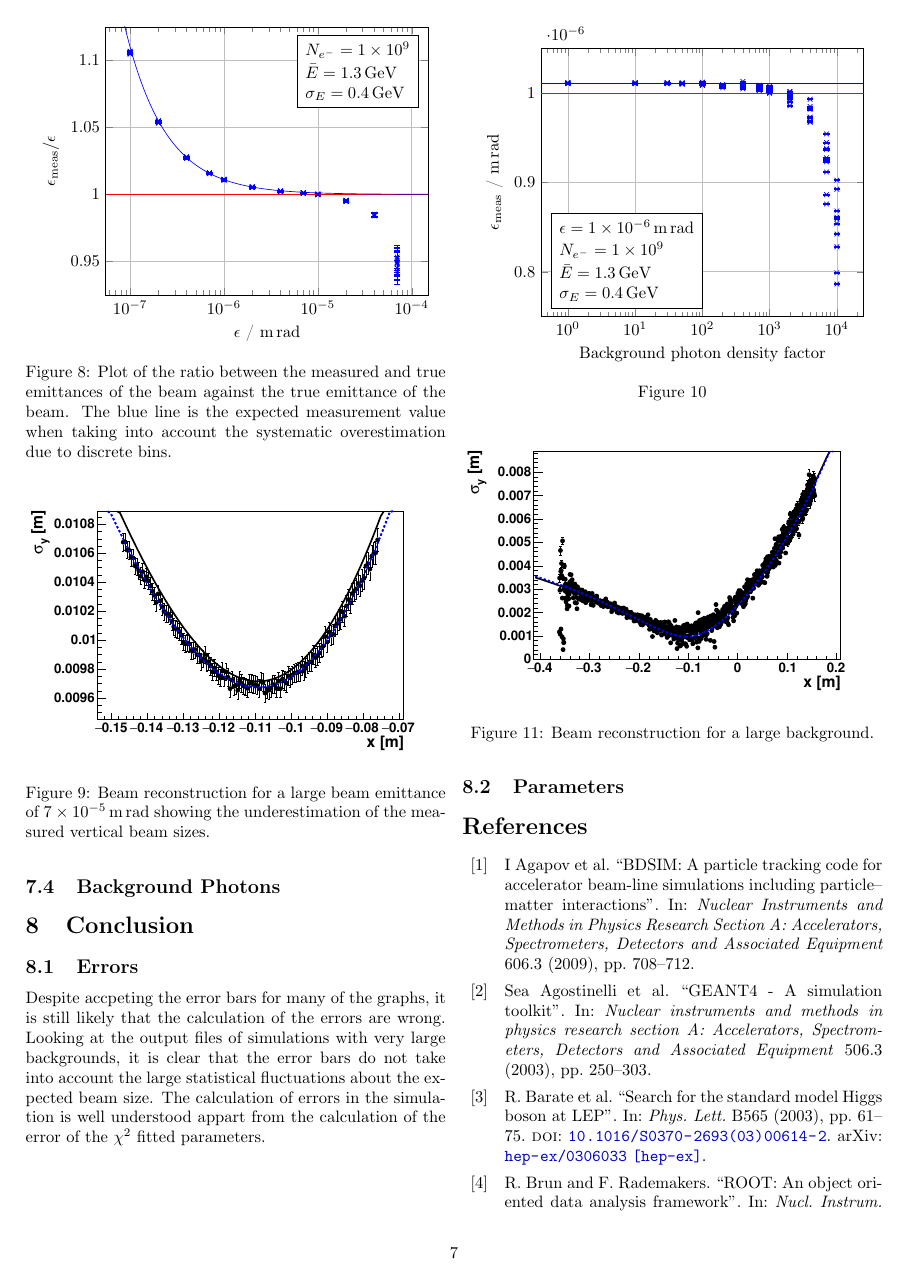
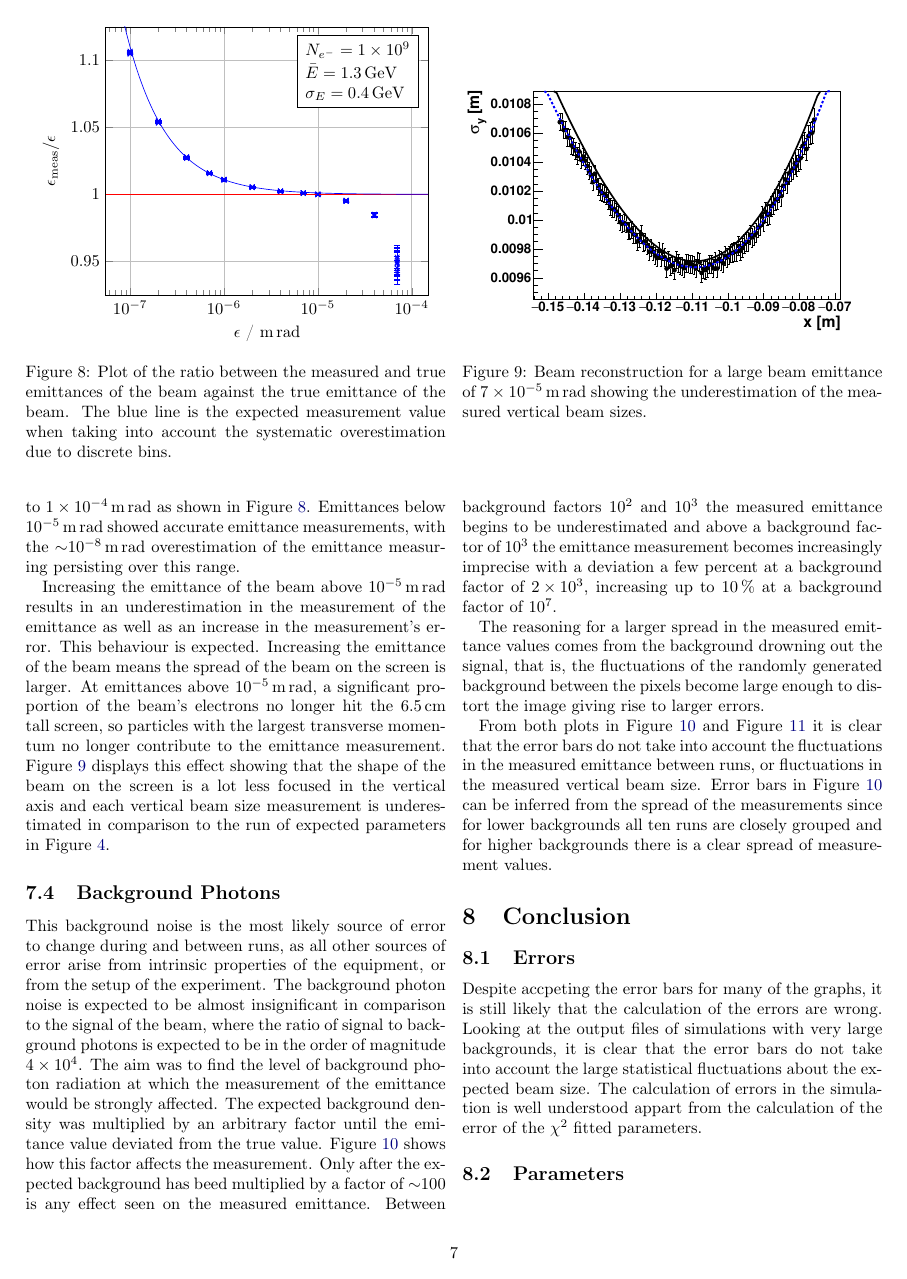
Before and after one commit to PatrickChin/final_report, a LaTeX document (report.tex, which reads results.tex, simulation.tex): page 10 of 11 before the commit and page 10 of 13 after it. The pictures show the PDF file report.pdf that the author committed with the source.

Commit message:
almost finish results section, put figures in minipage

```diff
--- a/results.tex
+++ b/results.tex
@@ -151,37 +153,50 @@ more erroneous since most of the beam will not hit the screen.
 			the systematic overestimation due to discrete bins.
 		}
 		\label{fig:emitr_inemit}
-\end{figure}
-
-% \begin{figure}[!tb]
-% 	\centering
-% 		\centering
-% 		\includegraphics{./output/run-inemit/emitrperr_vs_inemit.pdf}
-% 		\caption{
-% 		}
-% 		\label{fig:emitrperr_inemit}
-% \end{figure}
-
-\begin{figure}[!tb]
+	\end{minipage}\hfill
+	\begin{minipage}[t]{\columnwidth}
 		\centering
+		% \includegraphics{./output/run-inemit/emitrperr_vs_inemit.pdf}
 		\includegraphics[width=\columnwidth]{./output/run-inemit/emit_7e-5/n1/graph.pdf}
 		\caption{
-		Beam reconstruction for a large beam emittance of \SI{7e-5}{\meter\radian}
-		showing the underestimation of the measured vertical beam sizes.
+			Beam reconstruction for a large beam emittance of
+			\SI{7e-5}{\meter\radian} showing the underestimation of the measured
+			vertical beam sizes.
 		}
 		\label{fig:large_emit}
-\end{figure}
+	\end{minipage}
+\end{figure*}
 
 Since the emittance is the parameter required to be measured, a reasonably large
 region around the expected emittance should give precise emittance measurements.
 The input beam emittance range tested was from \SIrange{1e-7}{1e-4}%
-{\meter\radian} as shown in Figure~\ref{fig:emitr_inemit}.
-% , where all other parameters kept constant between each run.
+{\meter\radian} as shown in Figure~\ref{fig:emitr_inemit}. Emittances below
+\SI{e-5}{\meter\radian} showed accurate emittance measurements, with the
+\SI{\sim e-8}{\meter\radian} overestimation of the emittance measuring
+persisting over this range.
+
+Increasing the emittance of the beam above \SI{e-5}{\meter\radian} results in an
+underestimation in the measurement of the emittance as well as an increase in
+the measurement's error. This behaviour is expected. Increasing the emittance of
+the beam means the spread of the beam on the screen is larger. At emittances
+above \SI{e-5}{\meter\radian}, a significant proportion of the beam's electrons
+no longer hit the \SI{6.5}{\centi\meter} tall screen, so particles with the
+largest transverse momentum no longer contribute to the emittance measurement.
+% TODO is this sentence ok??
+Figure~\ref{fig:large_emit} displays this effect showing that the shape of the
+beam on the screen is a lot less focused in the vertical axis and each vertical
+beam size measurement is underestimated in comparison to the run of expected
+parameters in Figure~\ref{fig:default}.
+
+% This simulation shows that the emittance can be determines accurately bellow
+
+% }}}
 
 \subsection{Background Photons}
+% {{{
 
-
-\begin{figure}[!t]
+\begin{figure*}[t]
+	\begin{minipage}[t]{\columnwidth}
 		\centering
 		\includegraphics{./output/run-bgdens/emit_vs_bgdens.pdf}
 		\caption{
@@ -200,8 +207,55 @@ The input beam emittance range tested was from \SIrange{1e-7}{1e-4}%
-\begin{figure}[!tb]
+	\end{minipage}\hfill
+	\begin{minipage}[t]{\columnwidth}
 		\centering
+		% \includegraphics{./output/run-bgdens/emitperr_vs_bgdens.pdf}
 		\includegraphics[width=\columnwidth]{./output/run-bgdens/bgphotons_1e4/n6/graph.pdf}
 		\caption{
-		Beam reconstruction for a large background.
+			Beam reconstruction for a background \num{1e4} times the expected
+			background photon density.
 		}
 		\label{fig:large_bg}
-\end{figure}
+	\end{minipage}
+\end{figure*}
+
+This background noise is the most likely source of error to change during and
+between runs, as all other sources of error arise from intrinsic properties of
+the equipment, or from the setup of the experiment. The background photon noise
+is expected to be almost insignificant in comparison to the signal of the beam,
+where the ratio of signal to background photons is expected to be in the order
+of magnitude \num{4e4}. The aim was to find the level of background photon
+radiation at which the measurement of the emittance would be strongly affected.
+The expected background density was multiplied by an arbitrary factor until the
+emitance value deviated from the true value.  Figure~\ref{fig:emit_bgdens} shows
+how this factor affects the measurement. Only after the expected background has
+beed multiplied by a factor of \num{\sim100} is any effect seen on the measured
+emittance. Between background factors \num{e2} and \num{e3} the measured
+emittance begins to be underestimated and above a background factor of \num{e3}
+the emittance measurement becomes increasingly imprecise with a deviation a few
+percent at a background factor of \num{2e3}, increasing up to \SI{10}{\percent}
+at a background factor of \num{e7}.
+
+The reasoning for a larger spread in the measured emittance values comes from
+the background drowning out the signal, that is, the fluctuations of the
+randomly generated background between the pixels become large enough to distort
+the image giving rise to larger errors.
+% TODO explain more
+% TODO explain why measured emittance is always underestimated
+
+From both plots in Figure~\ref{fig:emit_bgdens} and Figure~\ref{fig:large_bg} it
+is clear that the error bars do not take into account the fluctuations in the
+measured emittance between runs, or fluctuations in the measured vertical beam
+size. Error bars in Figure~\ref{fig:emit_bgdens} can be inferred from the spread
+of the measurements since for lower backgrounds all ten runs are closely grouped
+and for higher backgrounds there is a clear spread of measurement values.
+
+% It is assumed that there is a uniform distribution of photons incident on the
+% camera. The density of these electrons is expected to be
+% \SI{1e5}{\per\meter\squared} equating to \num{0.01} background photons per
+% pixel during the \SI{3e-3}{\second} the gate is open. The number of background
+% photons that hits a pixel is a discrete value, and so is also generated by
+% generating a Poisson random number.  As discussed later in
+% Section~\ref{sec:results} this value is very small in comparison to the signal
+% produced by the beam and will only have an effect if the density of background
+% photons is multiple magnitudes larger than the expected value.
+
+% }}}
--- a/simulation.tex
+++ b/simulation.tex
@@ -210,7 +210,3 @@ signal that will be read off for each pixel.
 How good the measurement of the emittance is, is most dependant on the magnitude
 of the multiple sources of backgrounds as well as the reliability of the
 equipment. The following sources of error were taken into account: the
-efficiency of the scintillator screen, the acceptance of the camera, the
-background photon density, the emittance of photoelectrons, the thermal noise,
-the microchannel plate (MCP) and the readout noise. Each source of noise is
-added to each pixel independently.
```
Also changed, not shown: report.pdf, results.tex (52 more changed lines), simulation.tex (31 more changed lines). Lines whose indentation alone changed are shown as unchanged.
